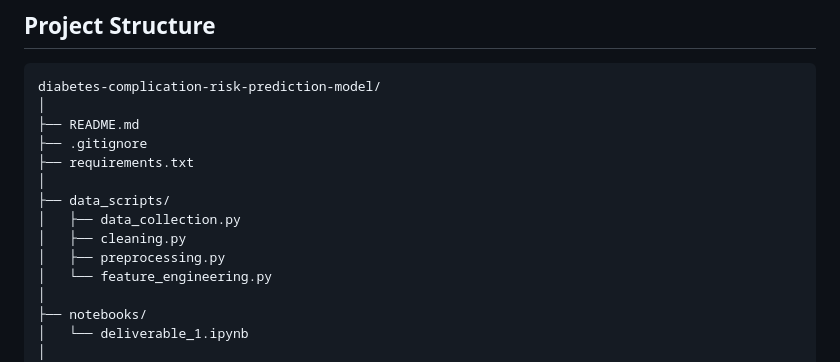
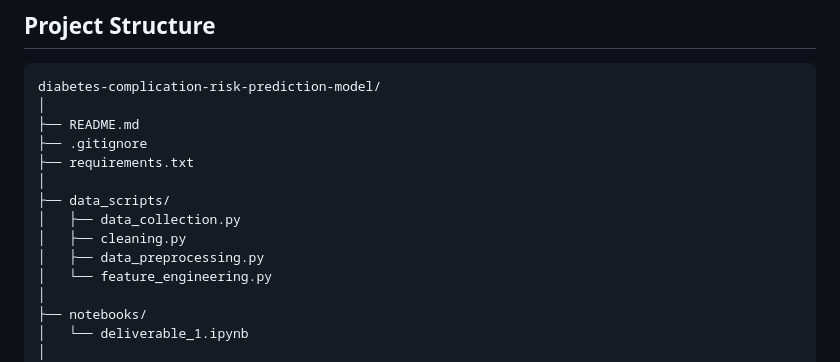
Before and after one commit to wahab124/Diabetes-Complication-Risk-Prediction-Model, a Markdown page: README.md, the part around the change. GitHub-like rendering.

```diff
--- a/README.md
+++ b/README.md
@@ -71,7 +71,7 @@ diabetes-complication-risk-prediction-model/
 ├── data_scripts/
 │   ├── data_collection.py
 │   ├── cleaning.py
-│   ├── preprocessing.py
+│   ├── data_preprocessing.py
 │   └── feature_engineering.py
 │
 ├── notebooks/
```
